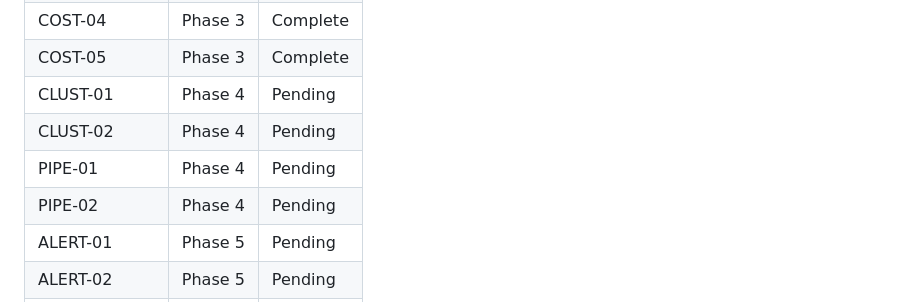
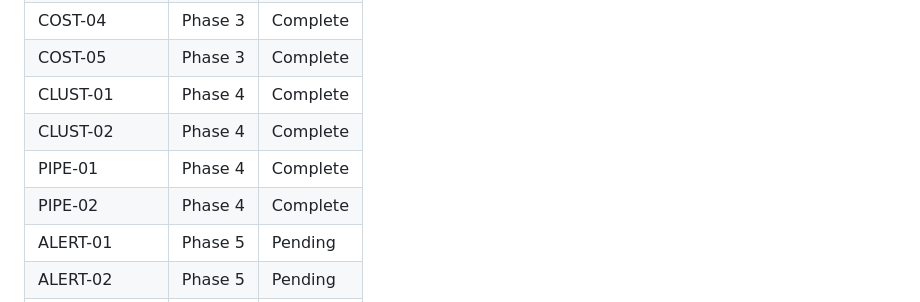
Before and after one commit to LaurentPRAT-DB/job_monitor, a Markdown page: .planning/REQUIREMENTS.md, the part around one of its changes. Rendered like a GitHub page.

```diff
--- a/.planning/REQUIREMENTS.md
+++ b/.planning/REQUIREMENTS.md
@@ -114,10 +114,10 @@ Which phases cover which requirements. Updated during roadmap creation.
 | COST-03 | Phase 5 | Pending |
 | COST-04 | Phase 3 | Complete |
 | COST-05 | Phase 3 | Complete |
-| CLUST-01 | Phase 4 | Pending |
-| CLUST-02 | Phase 4 | Pending |
-| PIPE-01 | Phase 4 | Pending |
-| PIPE-02 | Phase 4 | Pending |
+| CLUST-01 | Phase 4 | Complete |
+| CLUST-02 | Phase 4 | Complete |
+| PIPE-01 | Phase 4 | Complete |
+| PIPE-02 | Phase 4 | Complete |
 | ALERT-01 | Phase 5 | Pending |
 | ALERT-02 | Phase 5 | Pending |
 | ALERT-03 | Phase 6 | Pending |
```
Also changed, not shown: other parts of .planning/REQUIREMENTS.md (+4 -4 lines), .planning/STATE.md (+18 -12 lines), 1 other file.
